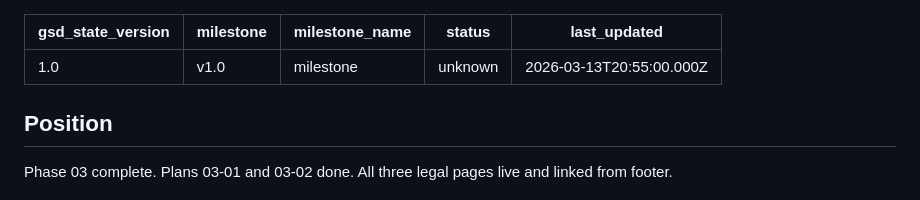
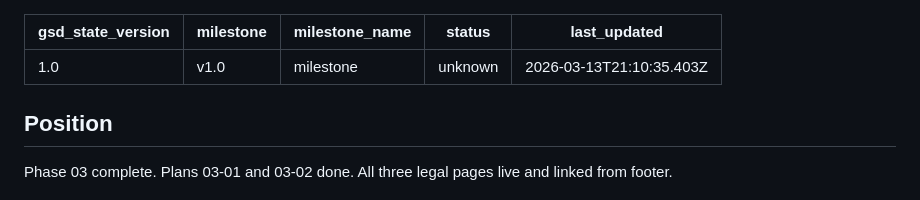
Before and after one commit to MiloshXhavid/Dimea-Arcade-Website, a Markdown page: .planning/STATE.md, the part around the change. GitHub-like rendering.

```diff
--- a/.planning/STATE.md
+++ b/.planning/STATE.md
@@ -3,7 +3,7 @@ gsd_state_version: 1.0
 milestone: v1.0
 milestone_name: milestone
 status: unknown
-last_updated: "2026-03-13T20:55:00.000Z"
+last_updated: "2026-03-13T21:10:35.403Z"
 ---
 
 ## Position
```
Also changed, not shown: 1 other file.
